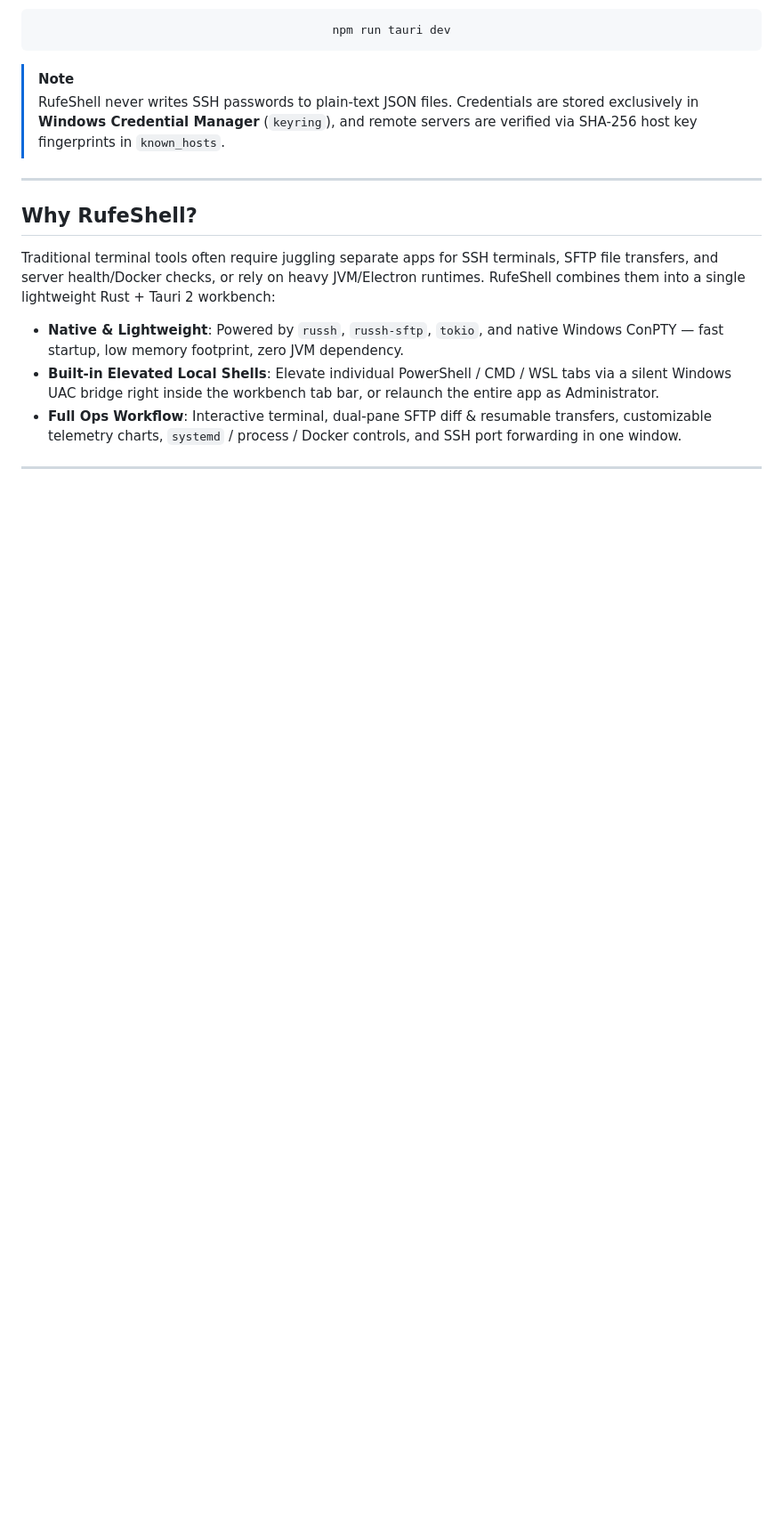
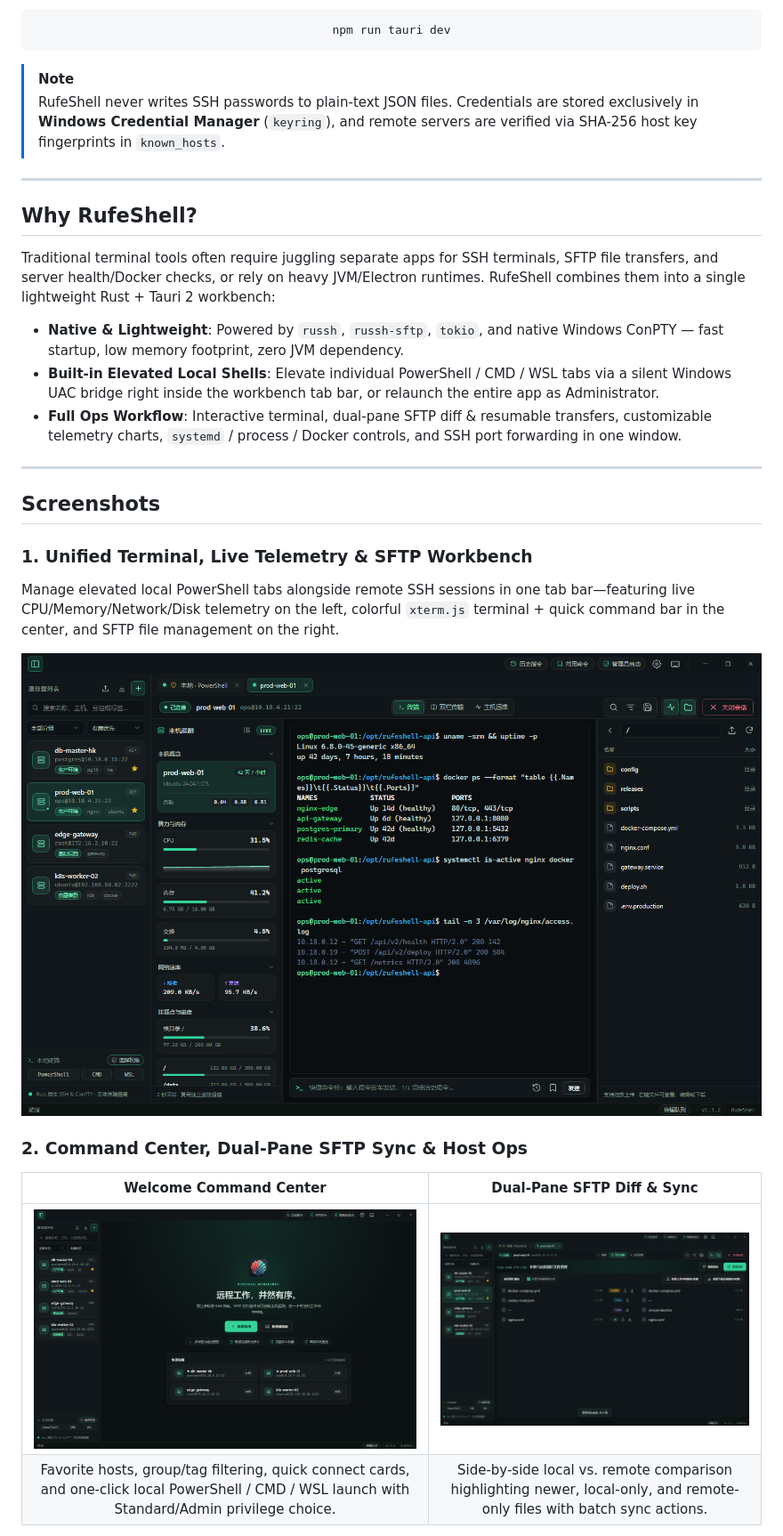
Before and after one commit to 520jiyue/RufeShell, a Markdown page: README.en.md, the part around one of its changes. Shown at 89% size. Drawn GitHub-style; pictures changed too: docs/screenshots/01-workbench-terminal.png (added), docs/screenshots/02-welcome-center.png (added), docs/screenshots/03-dual-sftp-diff.png (added); blank space fills up the shorter version.

```diff
--- a/README.en.md
+++ b/README.en.md
@@ -56,3 +57,19 @@ Traditional terminal tools often require juggling separate apps for SSH terminal
 
 ---
 
+## Screenshots
+
+### 1. Unified Terminal, Live Telemetry & SFTP Workbench
+Manage elevated local PowerShell tabs alongside remote SSH sessions in one tab bar—featuring live CPU/Memory/Network/Disk telemetry on the left, colorful `xterm.js` terminal + quick command bar in the center, and SFTP file management on the right.
+
+<p align="center">
+  <img src="docs/screenshots/01-workbench-terminal.png" alt="RufeShell Terminal Telemetry and SFTP Workbench" width="100%" />
+</p>
+
+### 2. Command Center, Dual-Pane SFTP Sync & Host Ops
+
+| Welcome Command Center | Dual-Pane SFTP Diff & Sync |
+| :---: | :---: |
+| <img src="docs/screenshots/02-welcome-center.png" alt="Welcome Command Center" width="100%" /> | <img src="docs/screenshots/03-dual-sftp-diff.png" alt="Dual-Pane SFTP Diff Sync" width="100%" /> |
+| Favorite hosts, group/tag filtering, quick connect cards, and one-click local PowerShell / CMD / WSL launch with Standard/Admin privilege choice. | Side-by-side local vs. remote comparison highlighting newer, local-only, and remote-only files with batch sync actions. |
+
```
Also changed, not shown: other parts of README.en.md (+12 -1 lines), README.md (+28 -1 lines), docs/screenshots/04-host-ops-docker.png (added).
